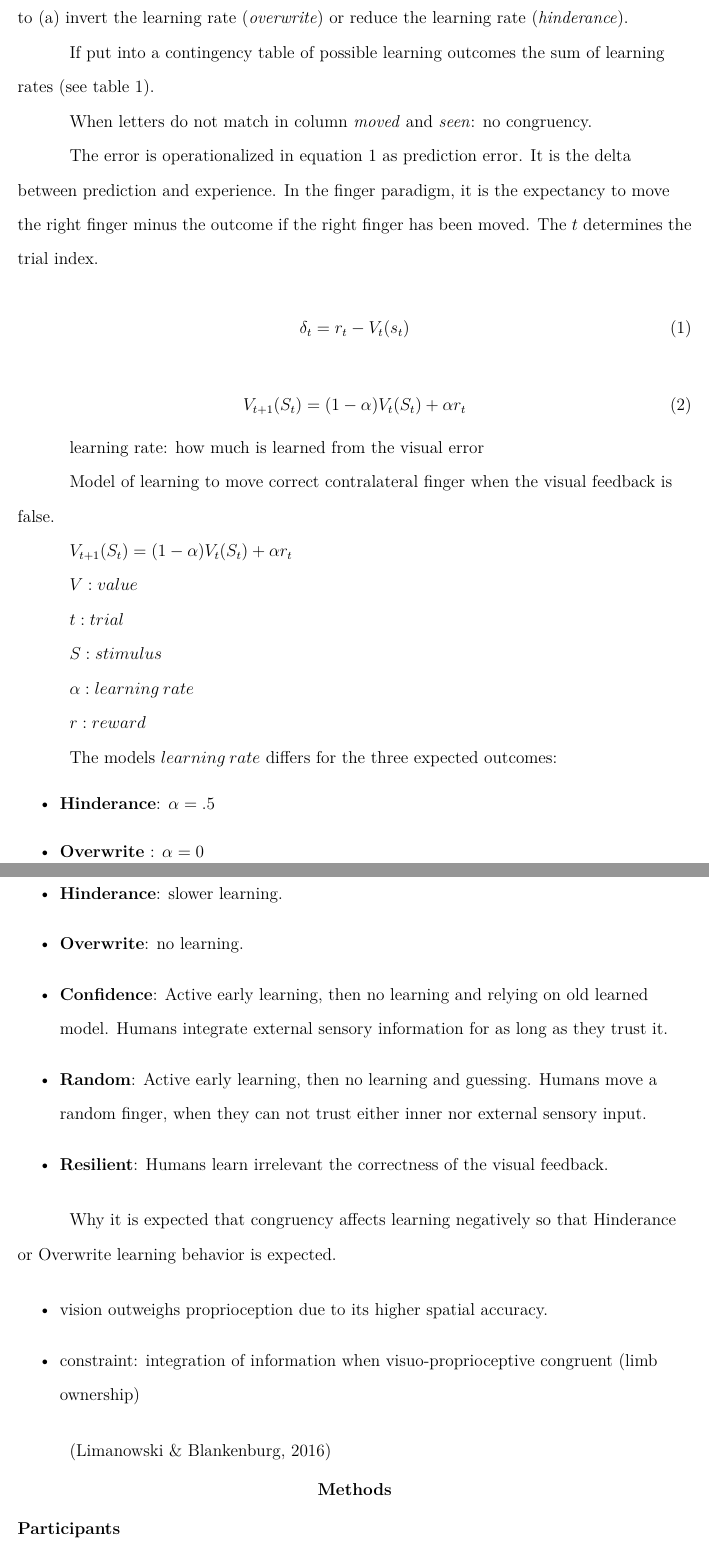
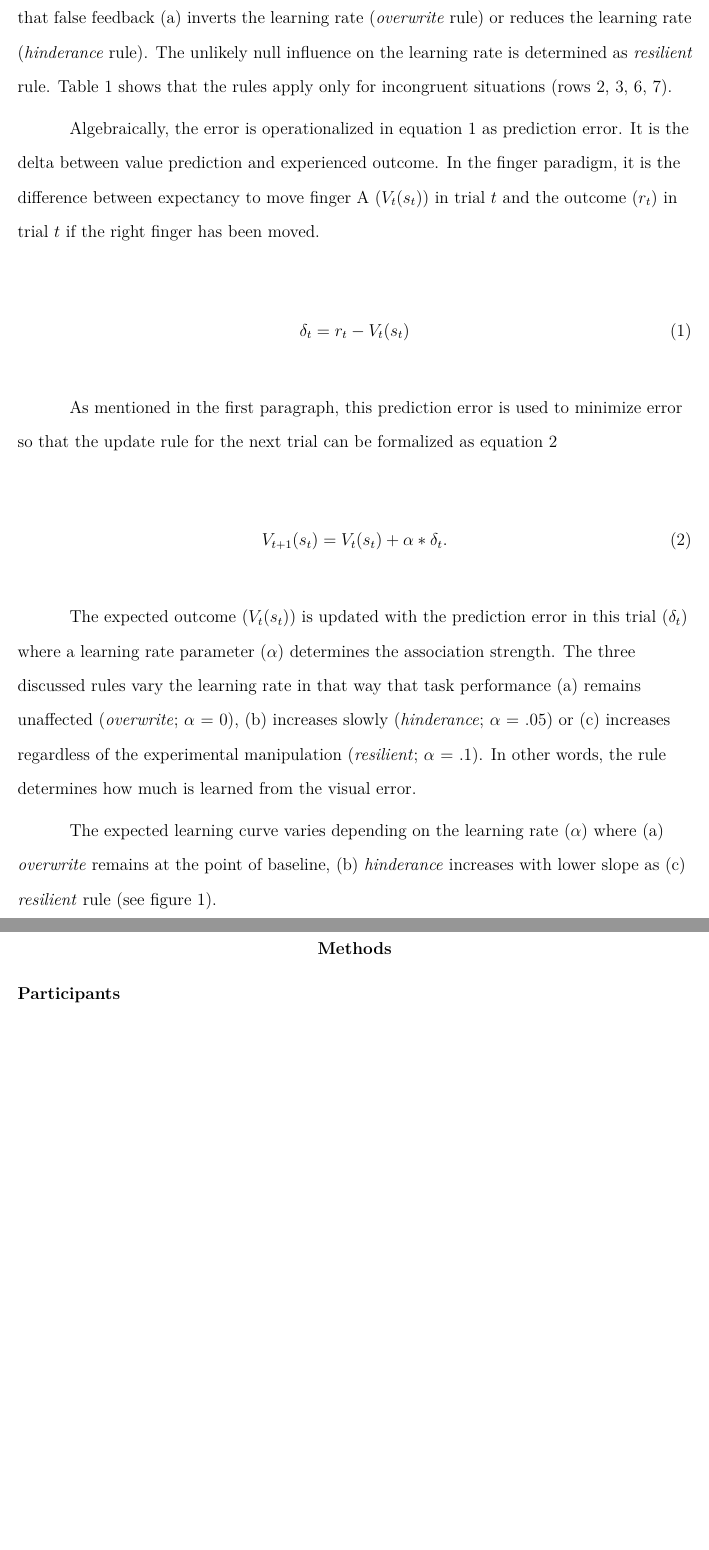
Before and after one commit to amaddio/decision-neuroscience-seminar-2022, a LaTeX paper (experiment-proposal.tex): two parts of pages 5 and 6 of 13, joined at a grey line, cut so that both start at the same text, the shorter picture padded with empty space. Compiled offline with pdfLaTeX.

Commit message:
final commit for review

```diff
--- a/Article/experiment-proposal.tex
+++ b/experiment-proposal.tex
@@ -29,12 +29,11 @@
 %%
 \documentclass[man]{apa7}
 
-\usepackage{lipsum}
-
 \usepackage[american]{babel}
 
 \usepackage{csquotes}
 \usepackage[style=apa,sortcites=true,sorting=nyt,backend=biber]{biblatex}
+\usepackage{minted}
 \DeclareLanguageMapping{american}{american-apa}
 \addbibresource{experiment-proposal.bib}
 
@@ -110,64 +109,31 @@ The used learning model in this experimental proposal is an adapted version of t
 
-When a subject is tasked to move a finger A, he/she can either move finger A or any other finger. Chances are one to ten. If the subject chooses the right finger, nothing will be learned, as the prediction was correct. If the subject chooses other finger then A, then the learning rate is greater zero as the subject sees the (real) prediction error and integrate this valid piece of information to prevent the error in the next trial. Learning gets more complex as the, in reality observable, visual outcome is manipulated. The visual feedback could be either true (as in reality) or false. The latter is matter of interest as it is supposed to (a) invert the learning rate (\textit{overwrite}) or reduce the learning rate (\textit{hinderance}).
+When a subject is tasked to move a finger A, he/she can either move finger A or any other finger. Chances are one to ten. If the subject chooses the right finger, nothing will be learned, as the prediction was correct. If the subject chooses other finger than A, then the learning rate is greater zero as the subject sees the (real) prediction error and integrate this valid piece of information to prevent prediction error at the next trial. Learning gets more complex as the–in reality observable–visual outcome is manipulated. The visual feedback can be either true (as in reality) or false. The latter is matter of interest, as it is proposed that false feedback (a) inverts the learning rate (\textit{overwrite} rule) or reduces the learning rate (\textit{hinderance} rule). The unlikely null influence on the learning rate is determined as \textit{resilient} rule. Table \ref{tab:BasicTable} shows that the rules apply only for incongruent situations (rows 2, 3, 6, 7).
 
-If put into a contingency table of possible learning outcomes the sum of learning rates (see table \ref{tab:BasicTable}).
-
-When letters do not match in column \textit{moved} and \textit{seen}: no congruency.
-
-The error is operationalized in equation~\ref{equ:equation1} as prediction error. It is the delta between prediction and experience. In the finger paradigm, it is the expectancy to move the right finger minus the outcome if the right finger has been moved. The $t$ determines the trial index.
+Algebraically, the error is operationalized in equation~\ref{equ:equation1} as prediction error. It is the delta between value prediction and experienced outcome. In the finger paradigm, it is the difference between expectancy to move finger A ($V_t(s_t)$) in trial $t$ and the outcome ($r_t$) in trial $t$ if the right finger has been moved.
 
 \begin{equation} \label{equation1}
 \delta_t = r_t - V_t(s_t)
 \label{equ:equation1}
 \end{equation}
 
+As mentioned in the first paragraph, this prediction error is used to minimize error so that the update rule for the next trial can be formalized as equation~\ref{equ:equation2}
+
 \begin{equation} \label{equation2}
-V_{t+1}(S_t)=(1-\alpha)V_t(S_t)+\alpha r_t
+V_{t+1}(s_t)=V_{t}(s_t) + \alpha * \delta_t.
 \label{equ:equation2}
 \end{equation}
 
+The expected outcome ($V_{t}(s_t)$) is updated with the prediction error in this trial ($\delta_t$) where a learning rate parameter ($\alpha$) determines the association strength. The three discussed rules vary the learning rate in that way that task performance (a) remains unaffected (\textit{overwrite}; $\alpha$ = 0), (b) increases slowly (\textit{hinderance}; $\alpha$ = .05) or (c) increases regardless of the experimental manipulation (\textit{resilient}; $\alpha$ = .1). In other words, the rule determines how much is learned from the visual error.
 
+The expected learning curve varies depending on the learning rate ($\alpha$) where (a) \textit{overwrite} remains at the point of baseline, (b) \textit{hinderance} increases with lower slope as (c) \textit{resilient} rule (see figure~\ref{fig:Figure1}).
 
+\begin{figure}
+    \caption{Learning under False Feedback }
+    %\includegraphics[bb=0in 0in 2.5in 2.5in, height=2.5in, width=2.5in]{Article/Figures/learning-curves-r.png}
+    \includegraphics[scale=.6]{Figures/learning-curve.pdf}
 
-
-
-
-
-learning rate: how much is learned from the visual error
-
-Model of learning to move correct contralateral finger when the visual feedback is false.
-
-$V_{t+1}(S_t)=(1-\alpha)V_t(S_t)+\alpha r_t$ \\
-$V: value$ \\
-$t: trial$ \\
-$S: stimulus$ \\
-$\alpha: learning\:rate$ \\
-$r: reward$ \\
-
-The models $learning\:rate$ differs for the three expected outcomes:
-\begin{itemize}
-    \item \textbf{Hinderance}: $\alpha = .5$
-    \item \textbf{Overwrite} : $\alpha = 0$
-    \item \textbf{Resilient}: $\alpha = 1$
-\end{itemize}
-
-\begin{itemize}
-    \item \textbf{Hinderance}: slower learning.
-    \item \textbf{Overwrite}: no learning.
-    \item \textbf{Confidence}: Active early learning, then no learning and relying on old learned model. Humans integrate external sensory information for as long as they trust it.
-    \item \textbf{Random}: Active early learning, then no learning and guessing. Humans move a random finger, when they can not trust either inner nor external sensory input.
-    \item \textbf{Resilient}: Humans learn irrelevant the correctness of the visual feedback.
-\end{itemize}
-
-Why it is expected that congruency affects learning negatively so that Hinderance or Overwrite learning behavior is expected.
-
-\begin{itemize}
-    \item vision outweighs proprioception due to its higher spatial accuracy.
-    \item constraint: integration of information when visuo-proprioceptive congruent (limb ownership)
-\end{itemize}
-
-\parencite{Limanowski2016}
-
+    \label{fig:Figure1}
+\end{figure}
 
 \section{Methods}
 \subsection{Participants}
```
Also changed, not shown: Seminar Poster/simple-poster.tex (+20 -19 lines), Figures/learning-curve.pdf (added), Figures/learning-curves-r.png (added), Seminar Poster/Figures/eba-activation.pdf (added), Seminar Poster/Figures/experiment-runs-compact.png, experiment-proposal.bib (renamed from Article/experiment-proposal.bib), experiment-proposal.tex (37 more changed lines).
